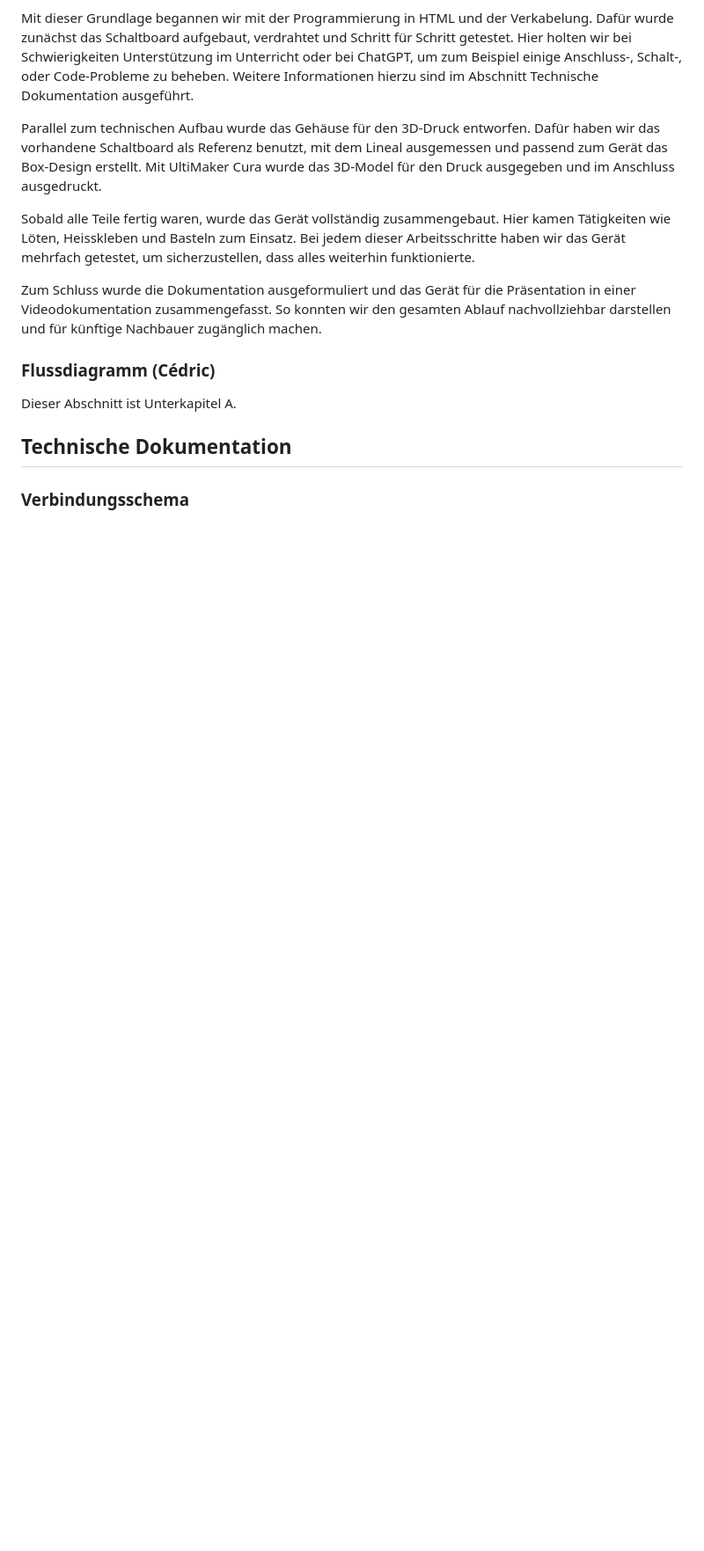
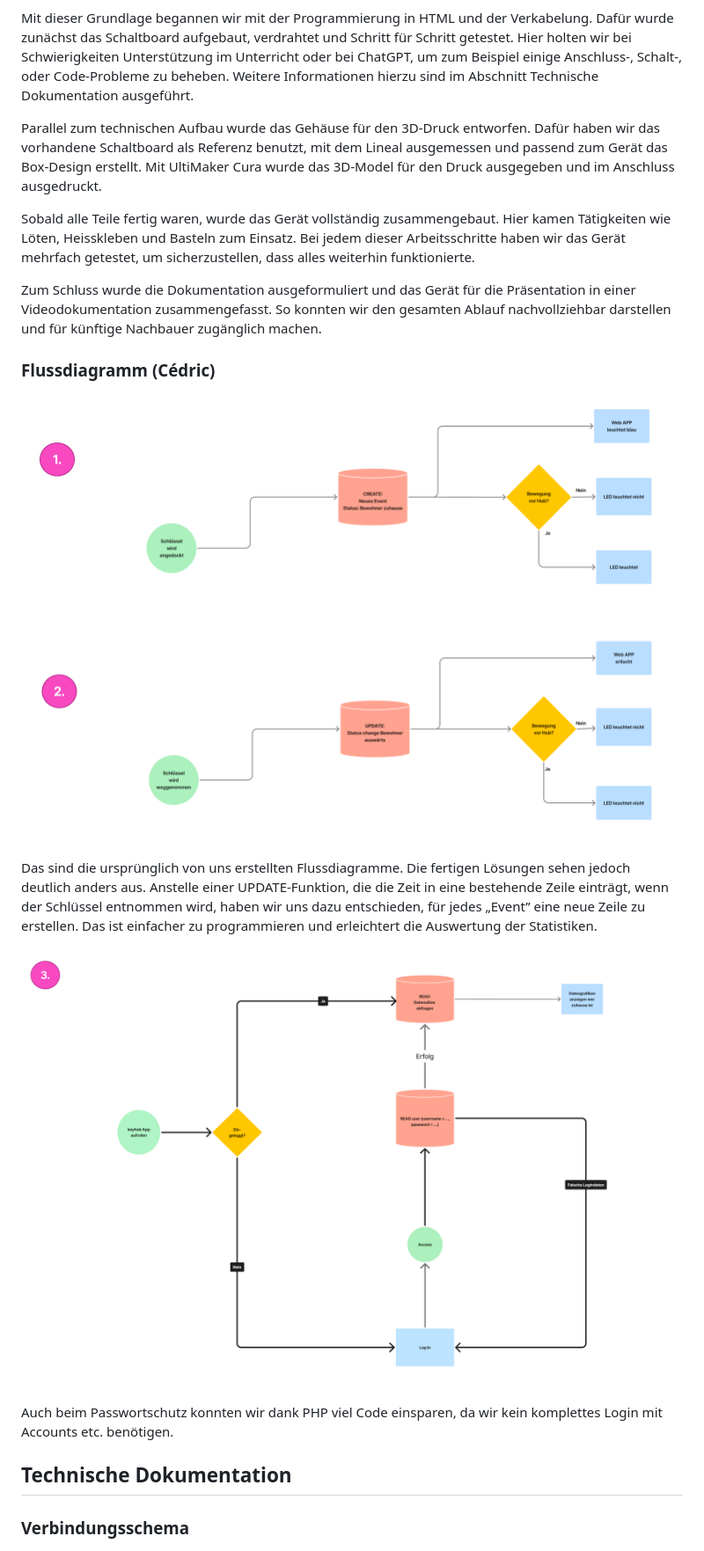
Before and after one commit to czuellig/keyhub, a Markdown page: README.md, the part around the change printed below. Shown: that part at 88% size. Rendered like a GitHub page; pictures changed too: docpics/Flussdiagramm_1.png (added), docpics/Flussdiagramm_2.png (added); blank space fills up the shorter version.

```diff
--- a/README.md
+++ b/README.md
@@ -73,7 +73,13 @@ So konnten wir den gesamten Ablauf nachvollziehbar darstellen und für künftige
 
 ### Flussdiagramm (Cédric)
 
-Dieser Abschnitt ist Unterkapitel A.
+![Flussdiagramm_1](/docpics/Flussdiagramm_1.png)
+
+Das sind die ursprünglich von uns erstellten Flussdiagramme. Die fertigen Lösungen sehen jedoch deutlich anders aus. Anstelle einer UPDATE-Funktion, die die Zeit in eine bestehende Zeile einträgt, wenn der Schlüssel entnommen wird, haben wir uns dazu entschieden, für jedes „Event” eine neue Zeile zu erstellen. Das ist einfacher zu programmieren und erleichtert die Auswertung der Statistiken.
+
+![Flussdiagramm_2](/docpics/Flussdiagramm_2.png)
+
+Auch beim Passwortschutz konnten wir dank PHP viel Code einsparen, da wir kein komplettes Login mit Accounts etc. benötigen.
 
 ## Technische Dokumentation
 
```
Also changed, not shown: other parts of README.md (+4 -2 lines), docpics/3d_druck_1.jpeg (added), docpics/3d_druck_2.jpeg (added), docpics/3d_druck_3.jpeg (added), 2 other files.
